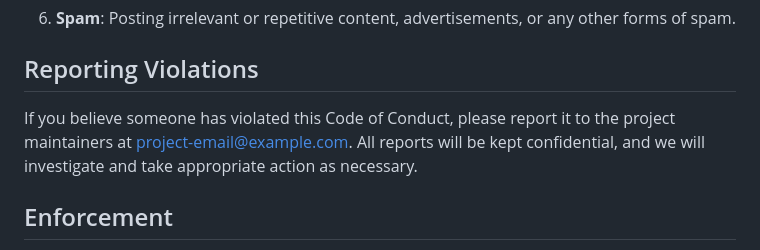
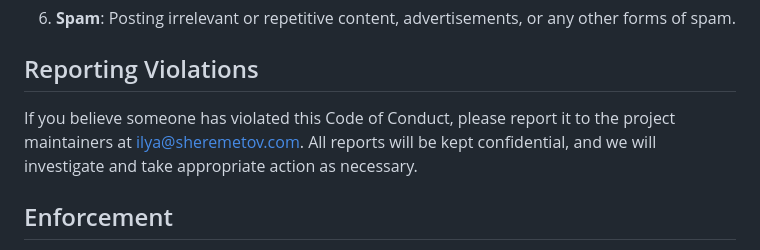
Before and after one commit to illia-stv/smart-dom, a Markdown page: CODE_OF_CONDUCT.md, the part around the change. Drawn GitHub-style.

Commit message:
Fix code of conduct

```diff
--- a/CODE_OF_CONDUCT.md
+++ b/CODE_OF_CONDUCT.md
@@ -38,7 +38,7 @@ The following behaviors are considered unacceptable within the SmartDOM project
 
 ## Reporting Violations
 
-If you believe someone has violated this Code of Conduct, please report it to the project maintainers at [project-email@example.com](mailto:project-email@example.com). All reports will be kept confidential, and we will investigate and take appropriate action as necessary.
+If you believe someone has violated this Code of Conduct, please report it to the project maintainers at [ilya@sheremetov.com](ilya@sheremetov.com). All reports will be kept confidential, and we will investigate and take appropriate action as necessary.
 
 ## Enforcement
 
```
